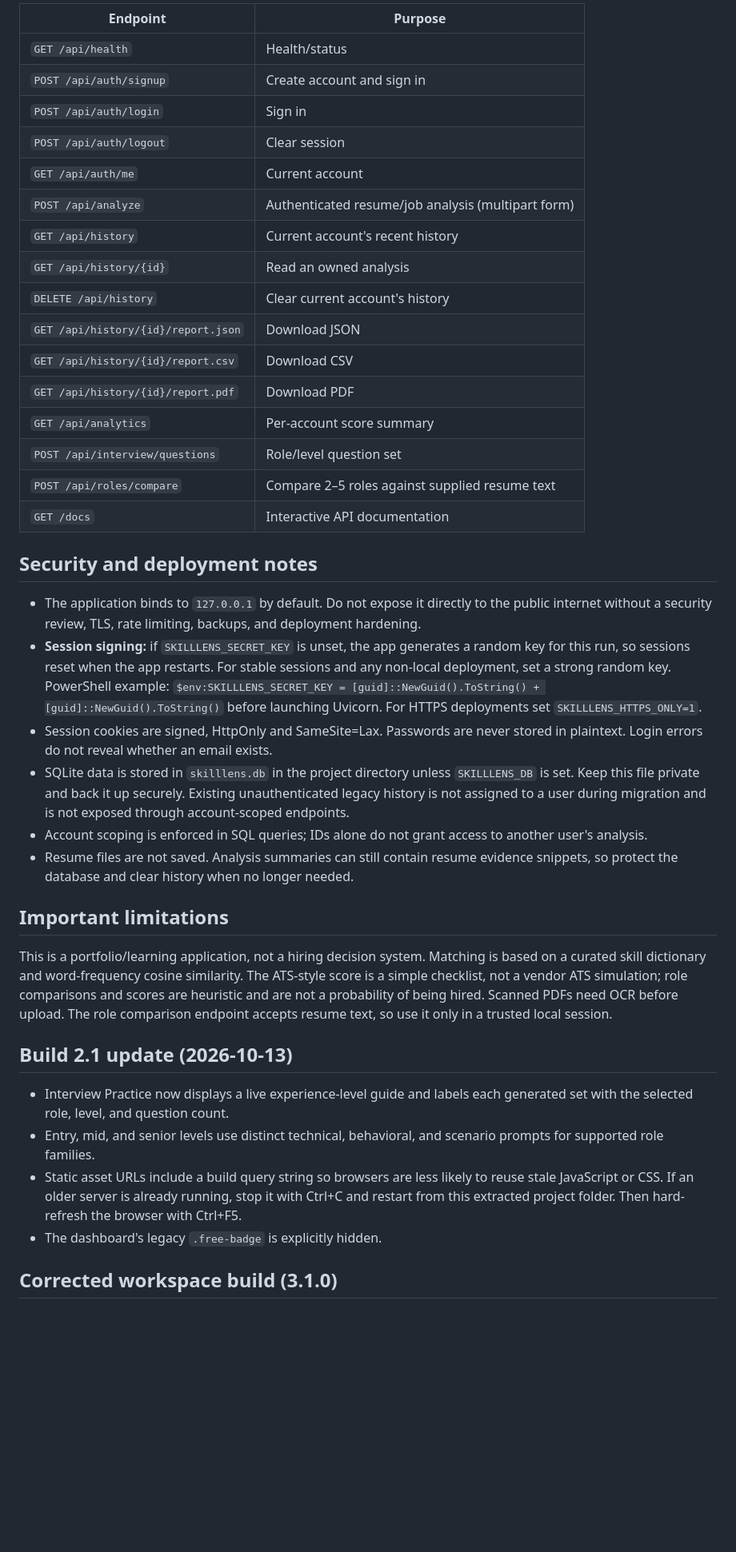
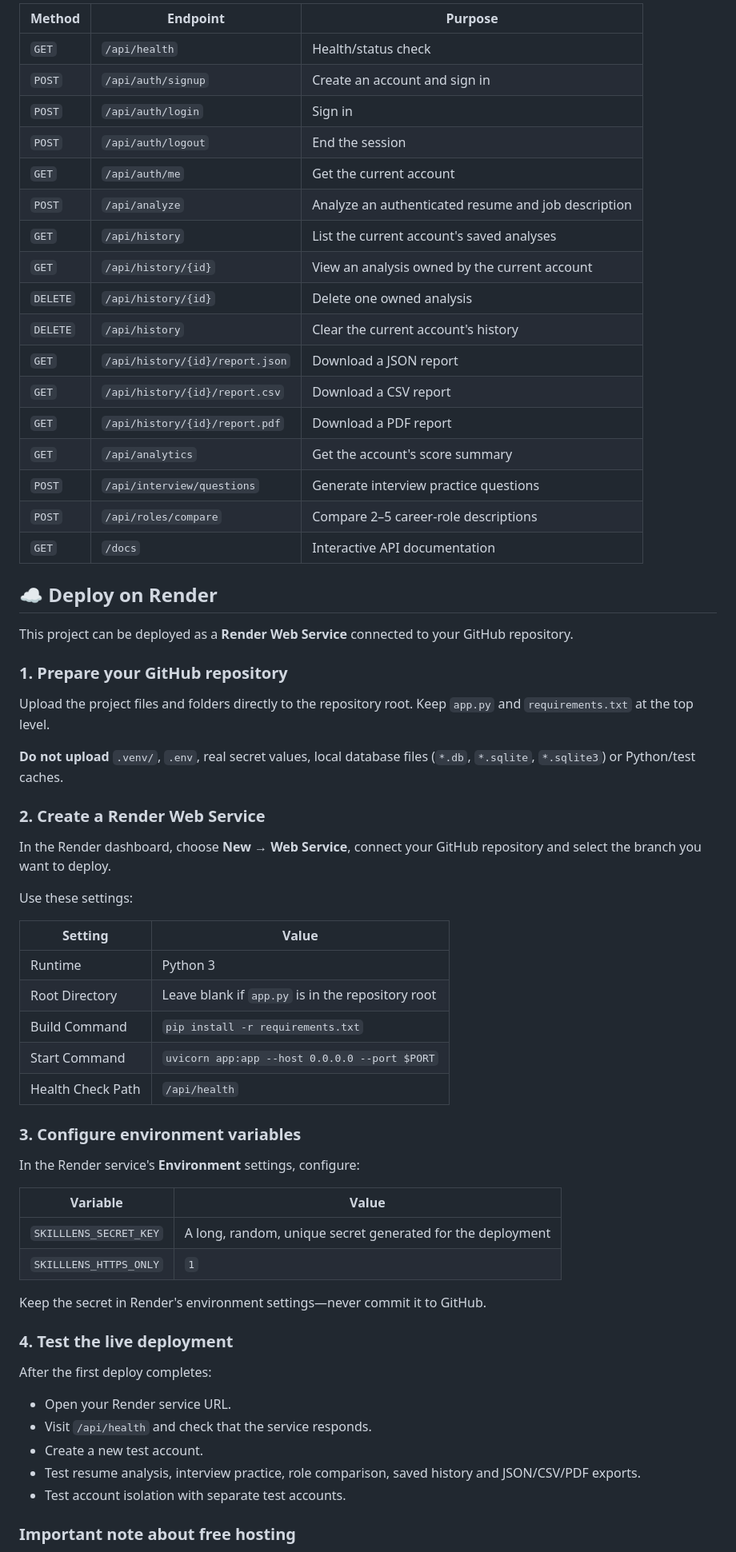
Before and after one commit to SyedShabaz18/SkillLens-AI, a Markdown page: README.md, the part around one of its changes. Shown at 80% size. GitHub-like rendering; blank space fills up the shorter version.

Commit message:
Revise README for clarity and updated features
Updated project description, features, and setup instructions in README.md.

```diff
--- a/README.md
+++ b/README.md
@@ -43,43 +109,68 @@ Run tests:
 
-| Endpoint | Purpose |
+| Method | Endpoint | Purpose |
+|---|---|---|
+| `GET` | `/api/health` | Health/status check |
+| `POST` | `/api/auth/signup` | Create an account and sign in |
+| `POST` | `/api/auth/login` | Sign in |
+| `POST` | `/api/auth/logout` | End the session |
+| `GET` | `/api/auth/me` | Get the current account |
+| `POST` | `/api/analyze` | Analyze an authenticated resume and job description |
+| `GET` | `/api/history` | List the current account's saved analyses |
+| `GET` | `/api/history/{id}` | View an analysis owned by the current account |
+| `DELETE` | `/api/history/{id}` | Delete one owned analysis |
+| `DELETE` | `/api/history` | Clear the current account's history |
+| `GET` | `/api/history/{id}/report.json` | Download a JSON report |
+| `GET` | `/api/history/{id}/report.csv` | Download a CSV report |
+| `GET` | `/api/history/{id}/report.pdf` | Download a PDF report |
+| `GET` | `/api/analytics` | Get the account's score summary |
+| `POST` | `/api/interview/questions` | Generate interview practice questions |
+| `POST` | `/api/roles/compare` | Compare 2–5 career-role descriptions |
+| `GET` | `/docs` | Interactive API documentation |
+
+## ☁️ Deploy on Render
+
+This project can be deployed as a **Render Web Service** connected to your GitHub repository.
+
+### 1. Prepare your GitHub repository
+
+Upload the project files and folders directly to the repository root. Keep `app.py` and `requirements.txt` at the top level.
+
+**Do not upload** `.venv/`, `.env`, real secret values, local database files (`*.db`, `*.sqlite`, `*.sqlite3`) or Python/test caches.
+
+### 2. Create a Render Web Service
+
+In the Render dashboard, choose **New → Web Service**, connect your GitHub repository and select the branch you want to deploy.
+
+Use these settings:
+
+| Setting | Value |
 |---|---|
-| `GET /api/health` | Health/status |
-| `POST /api/auth/signup` | Create account and sign in |
-| `POST /api/auth/login` | Sign in |
-| `POST /api/auth/logout` | Clear session |
-| `GET /api/auth/me` | Current account |
-| `POST /api/analyze` | Authenticated resume/job analysis (multipart form) |
-| `GET /api/history` | Current account's recent history |
-| `GET /api/history/{id}` | Read an owned analysis |\n| `DELETE /api/history/{id}` | Delete one owned analysis |
-| `DELETE /api/history` | Clear current account's history |
-| `GET /api/history/{id}/report.json` | Download JSON |
-| `GET /api/history/{id}/report.csv` | Download CSV |
-| `GET /api/history/{id}/report.pdf` | Download PDF |
-| `GET /api/analytics` | Per-account score summary |
-| `POST /api/interview/questions` | Role/level question set |
-| `POST /api/roles/compare` | Compare 2–5 roles against supplied resume text |
-| `GET /docs` | Interactive API documentation |
+| Runtime | Python 3 |
+| Root Directory | Leave blank if `app.py` is in the repository root |
+| Build Command | `pip install -r requirements.txt` |
+| Start Command | `uvicorn app:app --host 0.0.0.0 --port $PORT` |
+| Health Check Path | `/api/health` |
 
-## Security and deployment notes
+### 3. Configure environment variables
 
-- The application binds to `127.0.0.1` by default. Do not expose it directly to the public internet without a security review, TLS, rate limiting, backups, and deployment hardening.
-- **Session signing:** if `SKILLLENS_SECRET_KEY` is unset, the app generates a random key for this run, so sessions reset when the app restarts. For stable sessions and any non-local deployment, set a strong random key. PowerShell example: `$env:SKILLLENS_SECRET_KEY = [guid]::NewGuid().ToString() + [guid]::NewGuid().ToString()` before launching Uvicorn. For HTTPS deployments set `SKILLLENS_HTTPS_ONLY=1`.
-- Session cookies are signed, HttpOnly and SameSite=Lax. Passwords are never stored in plaintext. Login errors do not reveal whether an email exists.
-- SQLite data is stored in `skilllens.db` in the project directory unless `SKILLLENS_DB` is set. Keep this file private and back it up securely. Existing unauthenticated legacy history is not assigned to a user during migration and is not exposed through account-scoped endpoints.
-- Account scoping is enforced in SQL queries; IDs alone do not grant access to another user's analysis.
-- Resume files are not saved. Analysis summaries can still contain resume evidence snippets, so protect the database and clear history when no longer needed.
+In the Render service's **Environment** settings, configure:
 
-## Important limitations
+| Variable | Value |
+|---|---|
+| `SKILLLENS_SECRET_KEY` | A long, random, unique secret generated for the deployment |
+| `SKILLLENS_HTTPS_ONLY` | `1` |
 
-This is a portfolio/learning application, not a hiring decision system. Matching is based on a curated skill dictionary and word-frequency cosine similarity. The ATS-style score is a simple checklist, not a vendor ATS simulation; role comparisons and scores are heuristic and are not a probability of being hired. Scanned PDFs need OCR before upload. The role comparison endpoint accepts resume text, so use it only in a trusted local session.
+Keep the secret in Render's environment settings—never commit it to GitHub.
 
+### 4. Test the live deployment
 
-## Build 2.1 update (2026-10-13)
-- Interview Practice now displays a live experience-level guide and labels each generated set with the selected role, level, and question count.
-- Entry, mid, and senior levels use distinct technical, behavioral, and scenario prompts for supported role families.
-- Static asset URLs include a build query string so browsers are less likely to reuse stale JavaScript or CSS. If an older server is already running, stop it with Ctrl+C and restart from this extracted project folder. Then hard-refresh the browser with Ctrl+F5.
-- The dashboard's legacy `.free-badge` is explicitly hidden.
+After the first deploy completes:
 
+- Open your Render service URL.
+- Visit `/api/health` and check that the service responds.
+- Create a new test account.
+- Test resume analysis, interview practice, role comparison, saved history and JSON/CSV/PDF exports.
+- Test account isolation with separate test accounts.
 
-## Corrected workspace build (3.1.0)
+### Important note about free hosting
 
```
Also changed, not shown: other parts of README.md (+111 -63 lines).
